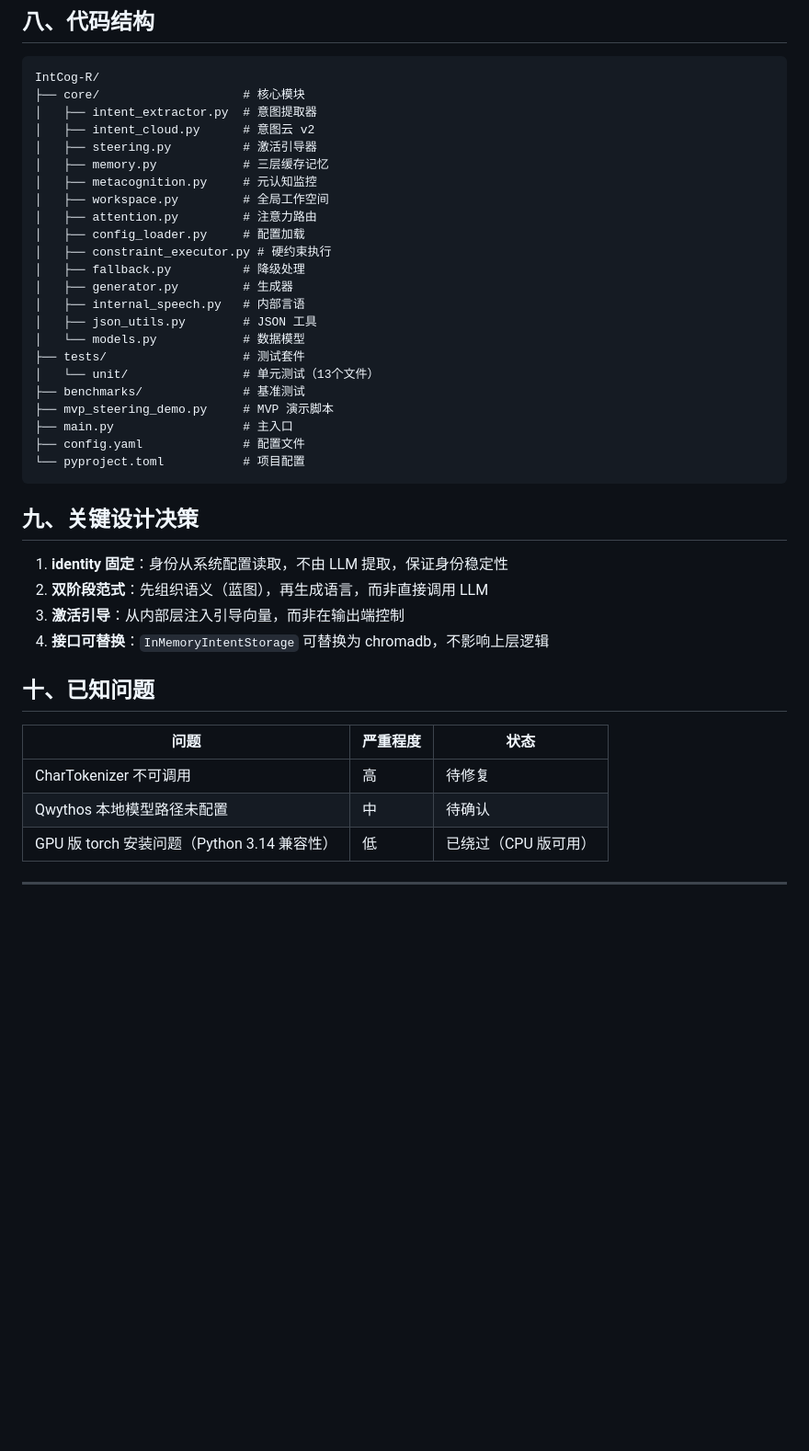
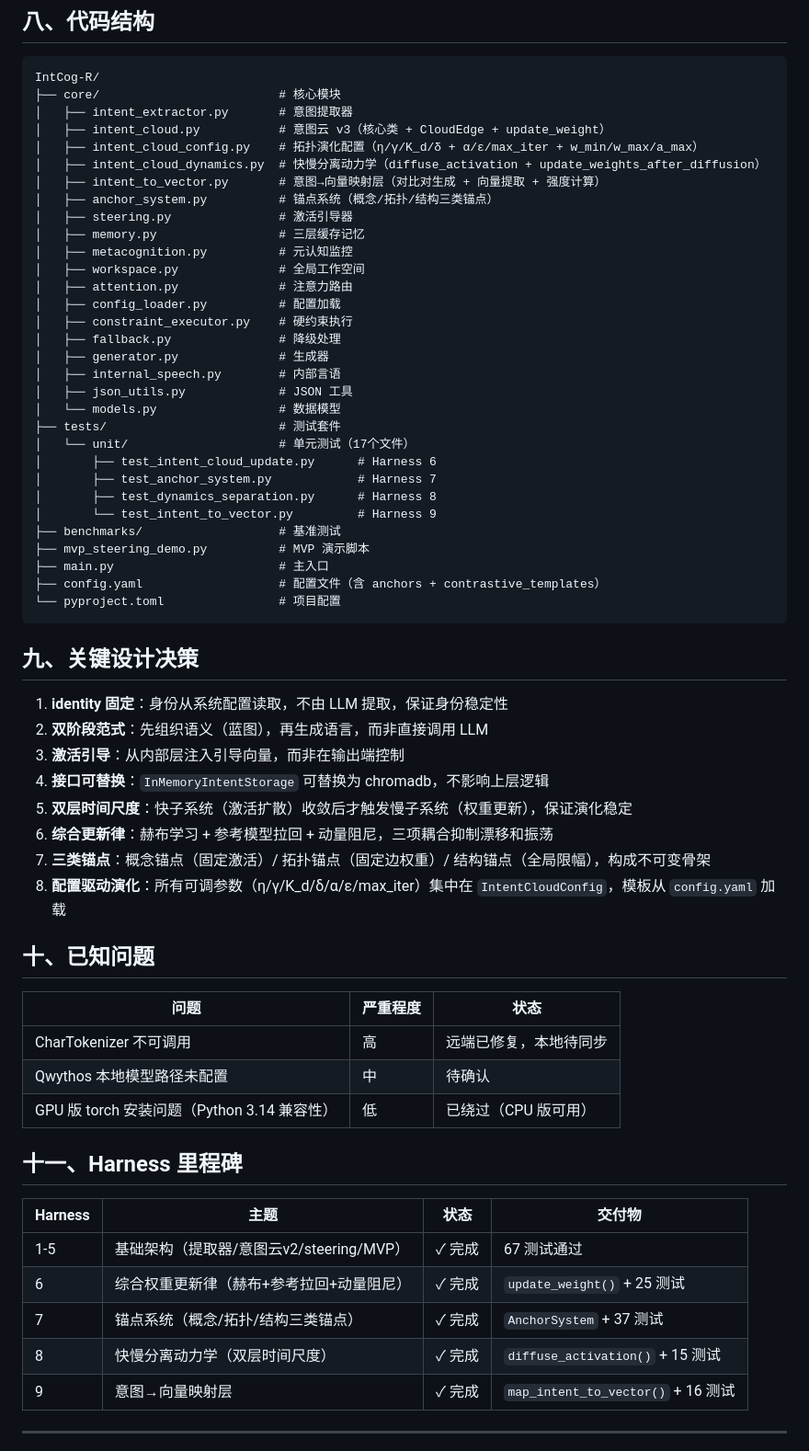
Before and after one commit to madheu/intentCloud, a Markdown page: IntCog-R/DEVELOPMENT_PROGRESS.md, the part around one of its changes. Shown at 92% size. Drawn GitHub-style; blank space fills up the shorter version.

````diff
--- a/IntCog-R/DEVELOPMENT_PROGRESS.md
+++ b/IntCog-R/DEVELOPMENT_PROGRESS.md
@@ -136,28 +179,36 @@ python benchmarks/benchmark.py
 
 ```
 IntCog-R/
-├── core/                    # 核心模块
-│   ├── intent_extractor.py  # 意图提取器
-│   ├── intent_cloud.py      # 意图云 v2
-│   ├── steering.py          # 激活引导器
-│   ├── memory.py            # 三层缓存记忆
-│   ├── metacognition.py     # 元认知监控
-│   ├── workspace.py         # 全局工作空间
-│   ├── attention.py         # 注意力路由
-│   ├── config_loader.py     # 配置加载
-│   ├── constraint_executor.py # 硬约束执行
-│   ├── fallback.py          # 降级处理
-│   ├── generator.py         # 生成器
-│   ├── internal_speech.py   # 内部言语
-│   ├── json_utils.py        # JSON 工具
-│   └── models.py            # 数据模型
-├── tests/                   # 测试套件
-│   └── unit/                # 单元测试（13个文件）
-├── benchmarks/              # 基准测试
-├── mvp_steering_demo.py     # MVP 演示脚本
-├── main.py                  # 主入口
-├── config.yaml              # 配置文件
-└── pyproject.toml           # 项目配置
+├── core/                         # 核心模块
+│   ├── intent_extractor.py       # 意图提取器
+│   ├── intent_cloud.py           # 意图云 v3（核心类 + CloudEdge + update_weight）
+│   ├── intent_cloud_config.py    # 拓扑演化配置（η/γ/K_d/δ + α/ε/max_iter + w_min/w_max/a_max）
+│   ├── intent_cloud_dynamics.py  # 快慢分离动力学（diffuse_activation + update_weights_after_diffusion）
+│   ├── intent_to_vector.py       # 意图→向量映射层（对比对生成 + 向量提取 + 强度计算）
+│   ├── anchor_system.py          # 锚点系统（概念/拓扑/结构三类锚点）
+│   ├── steering.py               # 激活引导器
+│   ├── memory.py                 # 三层缓存记忆
+│   ├── metacognition.py          # 元认知监控
+│   ├── workspace.py              # 全局工作空间
+│   ├── attention.py              # 注意力路由
+│   ├── config_loader.py          # 配置加载
+│   ├── constraint_executor.py    # 硬约束执行
+│   ├── fallback.py               # 降级处理
+│   ├── generator.py              # 生成器
+│   ├── internal_speech.py        # 内部言语
+│   ├── json_utils.py             # JSON 工具
+│   └── models.py                 # 数据模型
+├── tests/                        # 测试套件
+│   └── unit/                     # 单元测试（17个文件）
+│       ├── test_intent_cloud_update.py      # Harness 6
+│       ├── test_anchor_system.py            # Harness 7
+│       ├── test_dynamics_separation.py      # Harness 8
+│       └── test_intent_to_vector.py         # Harness 9
+├── benchmarks/                   # 基准测试
+├── mvp_steering_demo.py          # MVP 演示脚本
+├── main.py                       # 主入口
+├── config.yaml                   # 配置文件（含 anchors + contrastive_templates）
+└── pyproject.toml                # 项目配置
 ```
 
 ## 九、关键设计决策
@@ -166,14 +217,28 @@ IntCog-R/
 2. **双阶段范式**：先组织语义（蓝图），再生成语言，而非直接调用 LLM
 3. **激活引导**：从内部层注入引导向量，而非在输出端控制
 4. **接口可替换**：`InMemoryIntentStorage` 可替换为 chromadb，不影响上层逻辑
+5. **双层时间尺度**：快子系统（激活扩散）收敛后才触发慢子系统（权重更新），保证演化稳定
+6. **综合更新律**：赫布学习 + 参考模型拉回 + 动量阻尼，三项耦合抑制漂移和振荡
+7. **三类锚点**：概念锚点（固定激活）/ 拓扑锚点（固定边权重）/ 结构锚点（全局限幅），构成不可变骨架
+8. **配置驱动演化**：所有可调参数（η/γ/K_d/δ/α/ε/max_iter）集中在 `IntentCloudConfig`，模板从 `config.yaml` 加载
 
 ## 十、已知问题
 
 | 问题 | 严重程度 | 状态 |
 |------|----------|------|
-| CharTokenizer 不可调用 | 高 | 待修复 |
+| CharTokenizer 不可调用 | 高 | 远端已修复，本地待同步 |
 | Qwythos 本地模型路径未配置 | 中 | 待确认 |
 | GPU 版 torch 安装问题（Python 3.14 兼容性） | 低 | 已绕过（CPU 版可用） |
 
+## 十一、Harness 里程碑
+
+| Harness | 主题 | 状态 | 交付物 |
+|---------|------|------|--------|
+| 1-5 | 基础架构（提取器/意图云v2/steering/MVP） | ✓ 完成 | 67 测试通过 |
+| 6 | 综合权重更新律（赫布+参考拉回+动量阻尼） | ✓ 完成 | `update_weight()` + 25 测试 |
+| 7 | 锚点系统（概念/拓扑/结构三类锚点） | ✓ 完成 | `AnchorSystem` + 37 测试 |
+| 8 | 快慢分离动力学（双层时间尺度） | ✓ 完成 | `diffuse_activation()` + 15 测试 |
+| 9 | 意图→向量映射层 | ✓ 完成 | `map_intent_to_vector()` + 16 测试 |
+
 ---
 
````
Also changed, not shown: other parts of IntCog-R/DEVELOPMENT_PROGRESS.md (+69 -26 lines).
